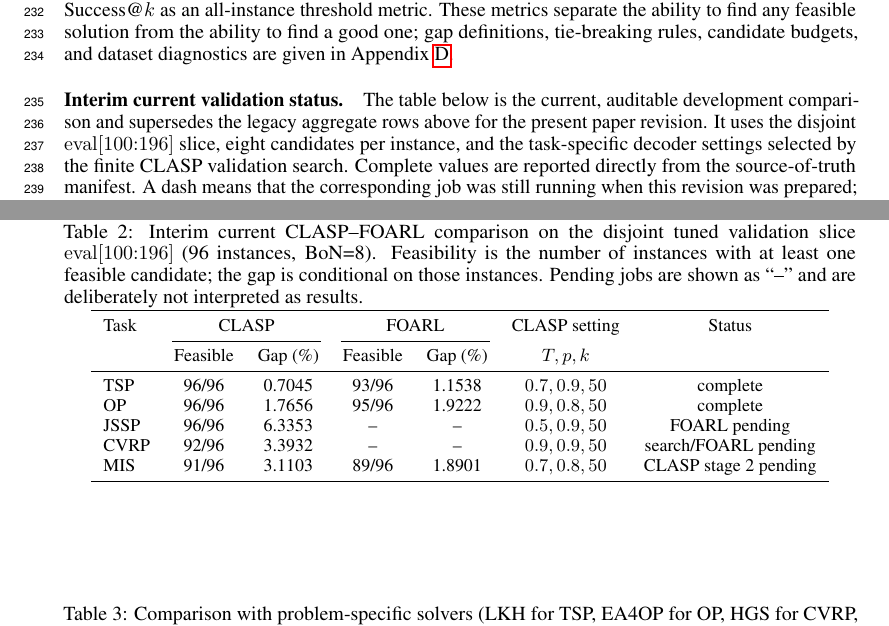
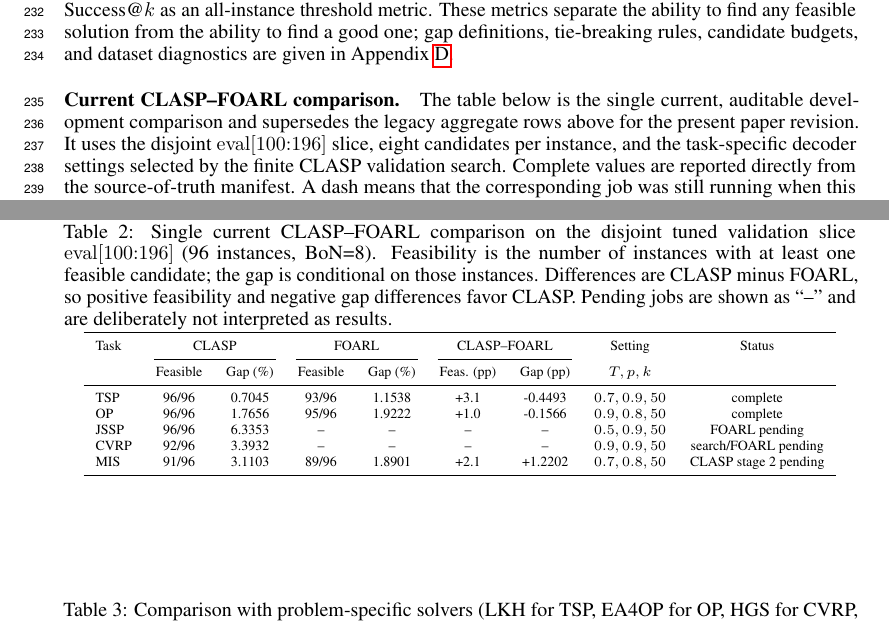
Before and after one commit to starjob42/clasp, a LaTeX paper (final_clasp/revised/neurips_2026.tex): two parts of pages 7 and 8 of 34, joined at a grey line, cut so that both start at the same text. Compiled offline with pdfLaTeX.

Commit message:
Add single CLASP FOARL comparison table
Co-authored-by: Copilot <223556219+Copilot@users.noreply.github.com>

```diff
--- a/final_clasp/revised/neurips_2026.tex
+++ b/final_clasp/revised/neurips_2026.tex
@@ -297,9 +297,9 @@ CLASP+BoN (ours) 250k & \textbf{100\%} & \textbf{1.01\% $\pm$ 0.91} & 98\% & \te
 }
 \end{table*}
 
-\paragraph{Interim current validation status.}
-The table below is the current, auditable development comparison and supersedes
-the legacy aggregate rows above for the present paper revision. It uses the
+\paragraph{Current CLASP--FOARL comparison.}
+The table below is the single current, auditable development comparison and
+supersedes the legacy aggregate rows above for the present paper revision. It uses the
 disjoint \(\mathrm{eval}[100{:}196]\) slice, eight candidates per instance, and
 the task-specific decoder settings selected by the finite CLASP validation
 search. Complete values are reported directly from the source-of-truth
@@ -310,21 +310,21 @@ pending. The JSSP and CVRP FOARL values are likewise pending. These are
 development results, not unbiased test estimates.
 
 \begin{table*}[t]
-\caption{Interim current CLASP--FOARL comparison on the disjoint tuned validation slice \(\mathrm{eval}[100{:}196]\) (96 instances, BoN=8). Feasibility is the number of instances with at least one feasible candidate; the gap is conditional on those instances. Pending jobs are shown as ``--'' and are deliberately not interpreted as results.}
+\caption{Single current CLASP--FOARL comparison on the disjoint tuned validation slice \(\mathrm{eval}[100{:}196]\) (96 instances, BoN=8). Feasibility is the number of instances with at least one feasible candidate; the gap is conditional on those instances. Differences are CLASP minus FOARL, so positive feasibility and negative gap differences favor CLASP. Pending jobs are shown as ``--'' and are deliberately not interpreted as results.}
 \label{tab:current_validation}
 \centering
-\small
-\begin{tabular}{lcccccc}
+\scriptsize
+\begin{tabular}{lcccccccc}
 \toprule
-Task & \multicolumn{2}{c}{CLASP} & \multicolumn{2}{c}{FOARL} & CLASP setting & Status \\
-\cmidrule(lr){2-3}\cmidrule(lr){4-5}
- & Feasible & Gap (\%) & Feasible & Gap (\%) & \(T,p,k\) & \\
+Task & \multicolumn{2}{c}{CLASP} & \multicolumn{2}{c}{FOARL} & \multicolumn{2}{c}{CLASP--FOARL} & Setting & Status \\
+\cmidrule(lr){2-3}\cmidrule(lr){4-5}\cmidrule(lr){6-7}
+ & Feasible & Gap (\%) & Feasible & Gap (\%) & Feas. (pp) & Gap (pp) & \(T,p,k\) & \\
 \midrule
-TSP  & 96/96 & 0.7045 & 93/96 & 1.1538 & \(0.7,0.9,50\) & complete \\
-OP   & 96/96 & 1.7656 & 95/96 & 1.9222 & \(0.9,0.8,50\) & complete \\
-JSSP & 96/96 & 6.3353 & --    & --     & \(0.5,0.9,50\) & FOARL pending \\
-CVRP & 92/96 & 3.3932 & --    & --     & \(0.9,0.9,50\) & search/FOARL pending \\
-MIS  & 91/96 & 3.1103 & 89/96 & 1.8901 & \(0.7,0.8,50\) & CLASP stage 2 pending \\
+TSP  & 96/96 & 0.7045 & 93/96 & 1.1538 & +3.1 & -0.4493 & \(0.7,0.9,50\) & complete \\
+OP   & 96/96 & 1.7656 & 95/96 & 1.9222 & +1.0 & -0.1566 & \(0.9,0.8,50\) & complete \\
+JSSP & 96/96 & 6.3353 & --    & --     & -- & -- & \(0.5,0.9,50\) & FOARL pending \\
+CVRP & 92/96 & 3.3932 & --    & --     & -- & -- & \(0.9,0.9,50\) & search/FOARL pending \\
+MIS  & 91/96 & 3.1103 & 89/96 & 1.8901 & +2.1 & +1.2202 & \(0.7,0.8,50\) & CLASP stage 2 pending \\
 \bottomrule
 \end{tabular}
 \end{table*}
```
Also changed, not shown: final_clasp/revised/neurips_2026.pdf.
